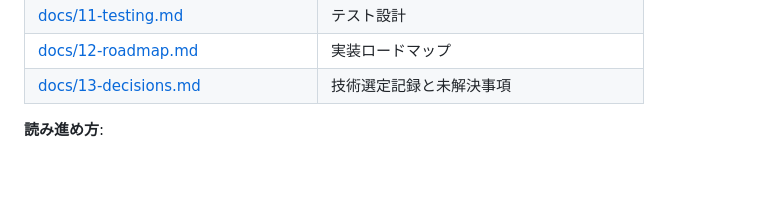
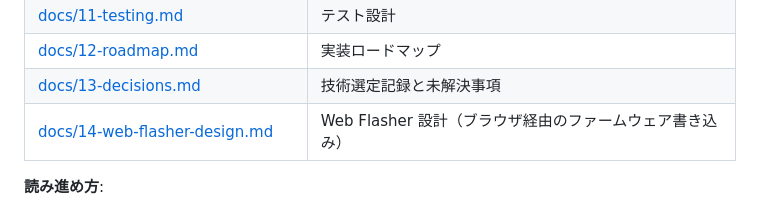
Before and after one commit to japan4415/m5s-sw-life-counter, a Markdown page: README.md, the part around the change. GitHub-like rendering; blank space fills up the shorter version.

```diff
--- a/README.md
+++ b/README.md
@@ -64,6 +64,7 @@ pio run -t upload --upload-port /dev/cu.usbmodem<実際のポート番号>
 | [docs/11-testing.md](docs/11-testing.md) | テスト設計 |
 | [docs/12-roadmap.md](docs/12-roadmap.md) | 実装ロードマップ |
 | [docs/13-decisions.md](docs/13-decisions.md) | 技術選定記録と未解決事項 |
+| [docs/14-web-flasher-design.md](docs/14-web-flasher-design.md) | Web Flasher 設計（ブラウザ経由のファームウェア書き込み） |
 
 **読み進め方**:
 
```
Also changed, not shown: docs/01-hardware.md (+1 -1 lines), docs/04-requirements.md (+2 -2 lines).
